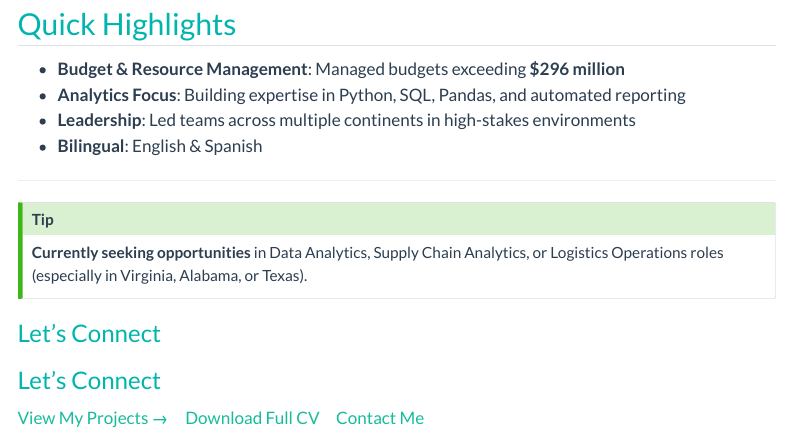
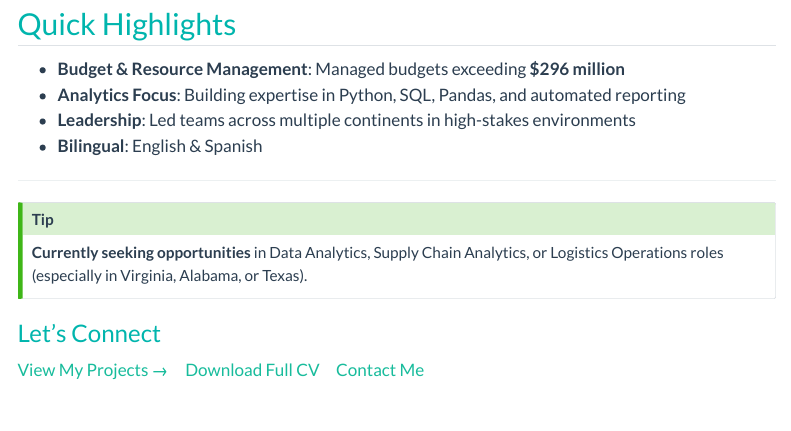
Before and after one commit to Caelusbellum/Caelusbellum.github.io, a Quarto document (index.qmd): the page in a window 1100 px wide, from 580 px down. Rendered offline with R 4.5, knitr and Pandoc in place of Quarto, with nearby package versions; menus at the side of the page are left out.

Commit message:
update index

```diff
--- a/index.qmd
+++ b/index.qmd
@@ -36,8 +36,6 @@ My background combines deep real-world operational leadership with growing exper
 
 ### Let's Connect
 
-### Let's Connect
-
 [View My Projects →](projects.html) &nbsp;&nbsp;&nbsp;
 [Download Full CV](oscar_quintero_cv.pdf) &nbsp;&nbsp;&nbsp;
 [Contact Me](contact.html)
```
